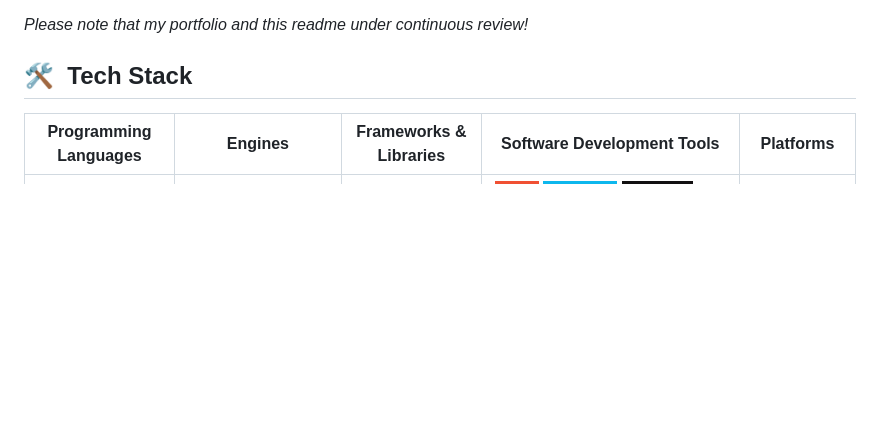
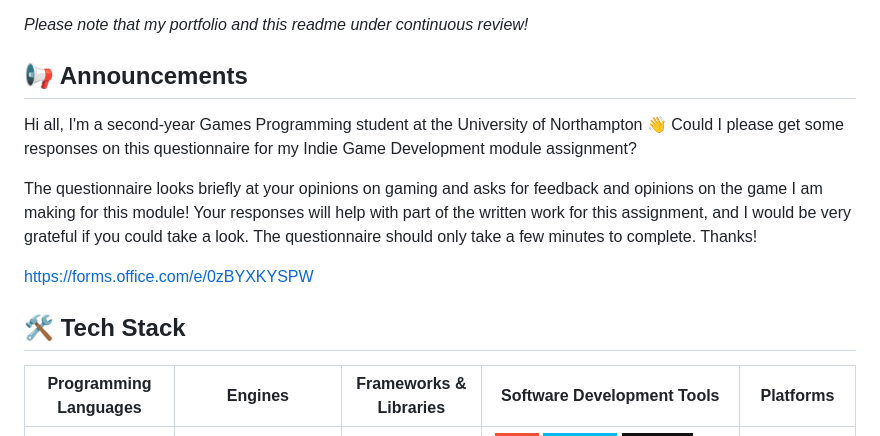
Before and after one commit to PycraftDeveloper/PycraftDeveloper, a Markdown page: README.md, the part around the change. Rendered like a GitHub page; badges without logos; blank space fills up the shorter version.

Commit message:
Added announcement!

```diff
--- a/README.md
+++ b/README.md
@@ -15,7 +15,16 @@ I'm a BSc Games Programming student (2nd year) at the University of Northampton.
 
 _Please note that my portfolio and this readme under continuous review!_
 
-## 🛠 &nbsp;Tech Stack
+## 📢 Announcements
+
+Hi all, I'm a second-year Games Programming student at the University of Northampton 👋 </br>
+Could I please get some responses on this questionnaire for my Indie Game Development module assignment?
+
+The questionnaire looks briefly at your opinions on gaming and asks for feedback and opinions on the game I am making for this module! Your responses will help with part of the written work for this assignment, and I would be very grateful if you could take a look. The questionnaire should only take a few minutes to complete. Thanks!
+
+https://forms.office.com/e/0zBYXKYSPW
+
+## 🛠 Tech Stack
 
 | Programming Languages | Engines | Frameworks & Libraries | Software Development Tools | Platforms |
 |---|---|---|---|---|
```
